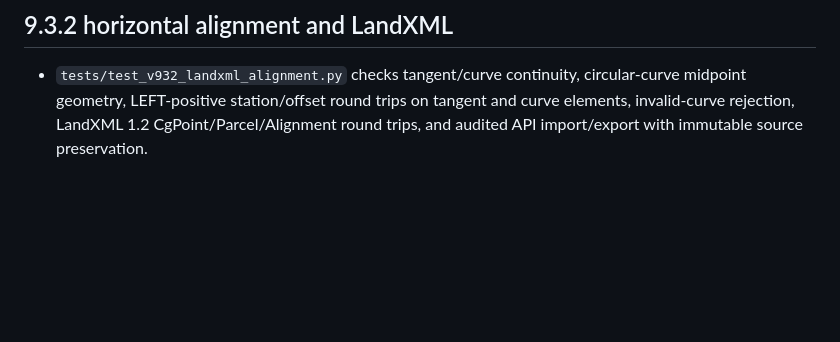
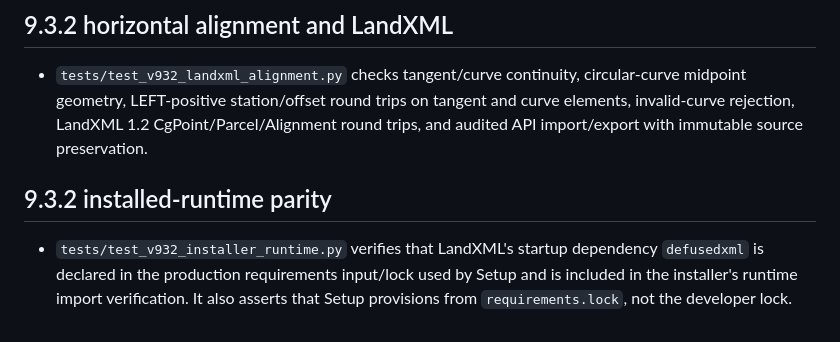
Before and after one commit to cpaul1988/SurveySync, a Markdown page: docs/TEST_COVERAGE.md, the part around the change. Rendered like a GitHub page; blank space fills up the shorter version.

Commit message:
Document installed-runtime regression coverage

```diff
--- a/docs/TEST_COVERAGE.md
+++ b/docs/TEST_COVERAGE.md
@@ -106,3 +106,7 @@ not replace field comparison against known survey software before Stable promoti
 ## 9.3.2 horizontal alignment and LandXML
 
 - `tests/test_v932_landxml_alignment.py` checks tangent/curve continuity, circular-curve midpoint geometry, LEFT-positive station/offset round trips on tangent and curve elements, invalid-curve rejection, LandXML 1.2 CgPoint/Parcel/Alignment round trips, and audited API import/export with immutable source preservation.
+
+## 9.3.2 installed-runtime parity
+
+- `tests/test_v932_installer_runtime.py` verifies that LandXML's startup dependency `defusedxml` is declared in the production requirements input/lock used by Setup and is included in the installer's runtime import verification. It also asserts that Setup provisions from `requirements.lock`, not the developer lock.
```
